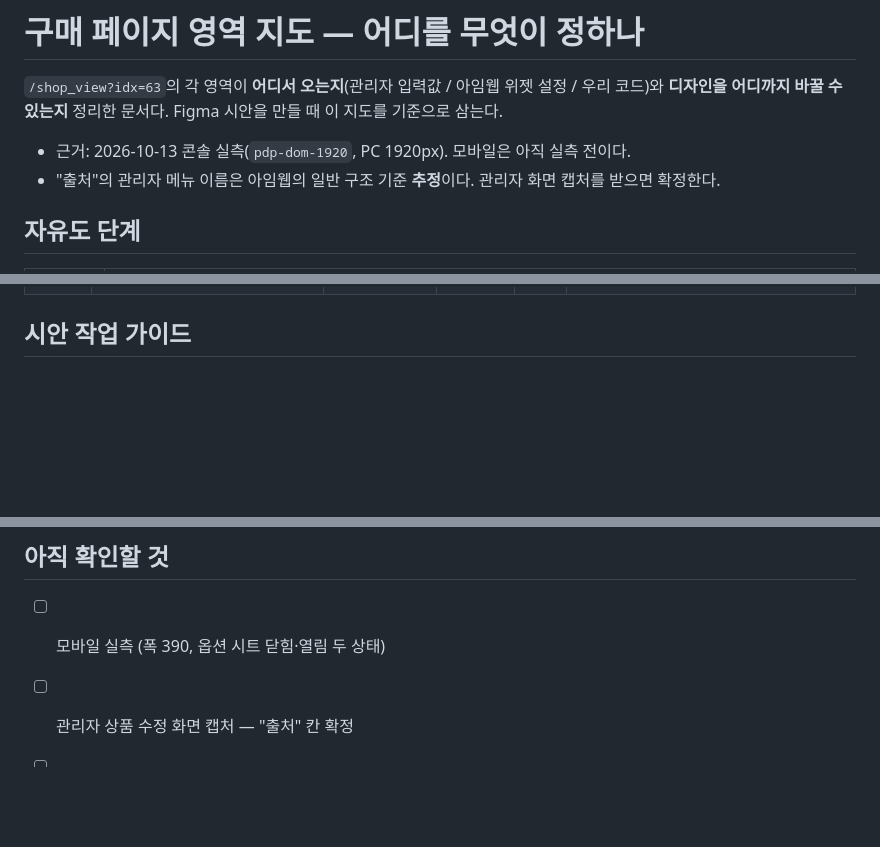
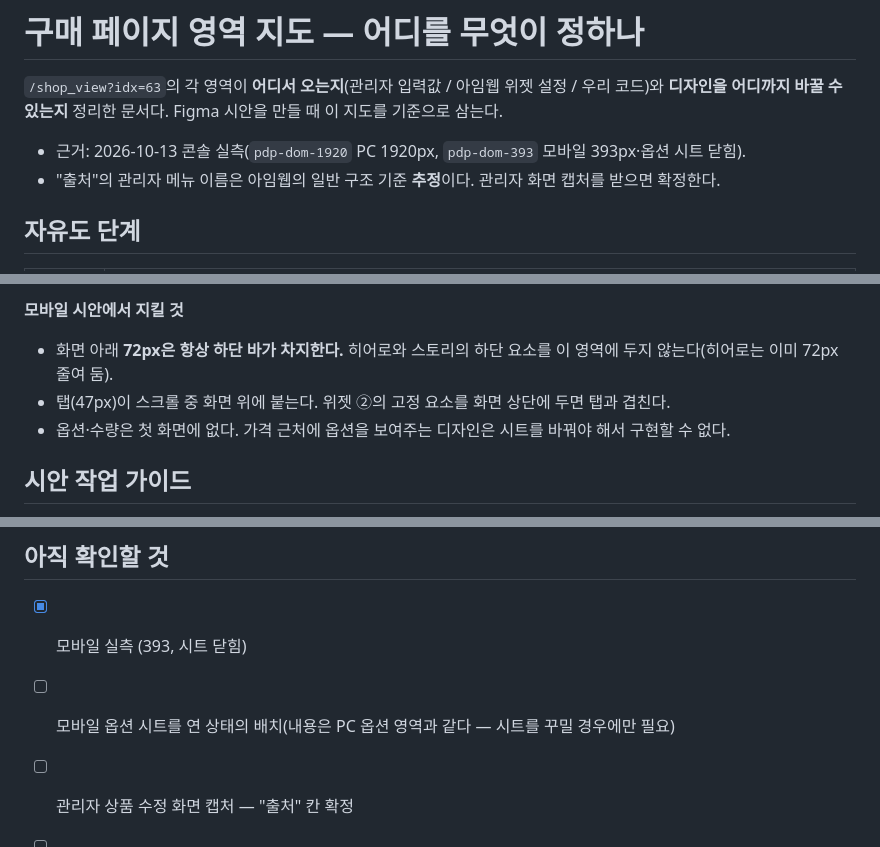
Before and after one commit to Geeseungkyu86/bydose_web, a Markdown page: nightnight-pdp-zones.md, 3 parts joined by grey strips. GitHub-like rendering; blank space fills up the shorter version.

Commit message:
Add mobile (393px) layout to the product page zone map
Co-Authored-By: Claude Opus 5.5 <noreply@anthropic.com>
Claude-Session: https://claude.ai/code/session_01EBsRFobKs7Ji1boHPhSfoc

```diff
--- a/nightnight-pdp-zones.md
+++ b/nightnight-pdp-zones.md
@@ -2,7 +2,7 @@
 
 `/shop_view?idx=63`의 각 영역이 **어디서 오는지**(관리자 입력값 / 아임웹 위젯 설정 / 우리 코드)와 **디자인을 어디까지 바꿀 수 있는지** 정리한 문서다. Figma 시안을 만들 때 이 지도를 기준으로 삼는다.
 
-- 근거: 2026-10-13 콘솔 실측(`pdp-dom-1920`, PC 1920px). 모바일은 아직 실측 전이다.
+- 근거: 2026-10-13 콘솔 실측(`pdp-dom-1920` PC 1920px, `pdp-dom-393` 모바일 393px·옵션 시트 닫힘).
 - "출처"의 관리자 메뉴 이름은 아임웹의 일반 구조 기준 **추정**이다. 관리자 화면 캡처를 받으면 확정한다.
 
 ## 자유도 단계
@@ -67,3 +104,8 @@
+**모바일 시안에서 지킬 것**
+- 화면 아래 **72px은 항상 하단 바가 차지한다.** 히어로와 스토리의 하단 요소를 이 영역에 두지 않는다(히어로는 이미 72px 줄여 둠).
+- 탭(47px)이 스크롤 중 화면 위에 붙는다. 위젯 ②의 고정 요소를 화면 상단에 두면 탭과 겹친다.
+- 옵션·수량은 첫 화면에 없다. 가격 근처에 옵션을 보여주는 디자인은 시트를 바꿔야 해서 구현할 수 없다.
+
 ## 시안 작업 가이드
 
 1. **🟢 영역(히어로, 스토리, 플로팅 바)은 제약 없이** 디자인한다. PC 1920 / 모바일 393 두 벌로 만든다.
@@ -74,7 +116,8 @@
 
 ## 아직 확인할 것
 
-- [ ] 모바일 실측 (폭 390, 옵션 시트 닫힘·열림 두 상태)
+- [x] 모바일 실측 (393, 시트 닫힘)
+- [ ] 모바일 옵션 시트를 연 상태의 배치(내용은 PC 옵션 영역과 같다 — 시트를 꾸밀 경우에만 필요)
 - [ ] 관리자 상품 수정 화면 캡처 — "출처" 칸 확정
 - [ ] 디자인 모드 상품 위젯 설정 캡처 — 설정만으로 끄고 켤 수 있는 요소 확정
 - [ ] 상세설명의 83px 블록 3개와 441px 블록의 정체(편집기 내용인지, 공통 하단 정보인지)
```
Also changed, not shown: other parts of nightnight-pdp-zones.md (+37 -0 lines).
